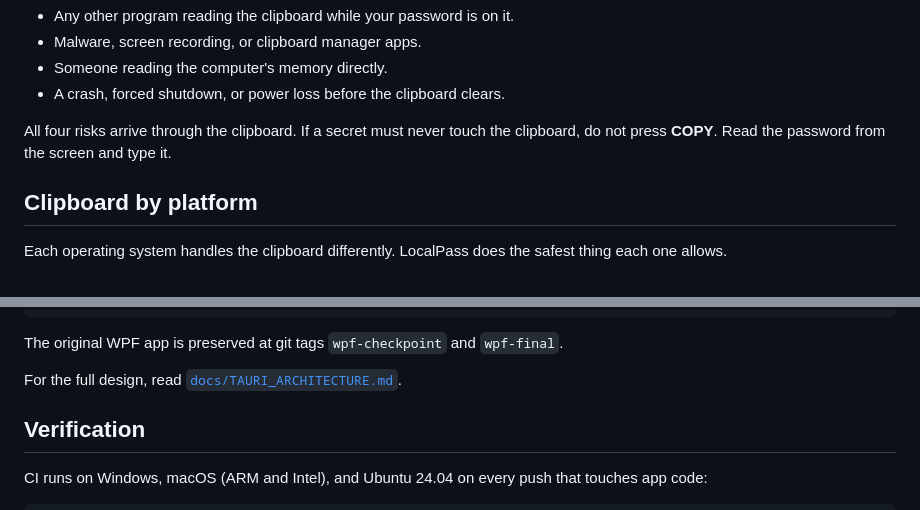
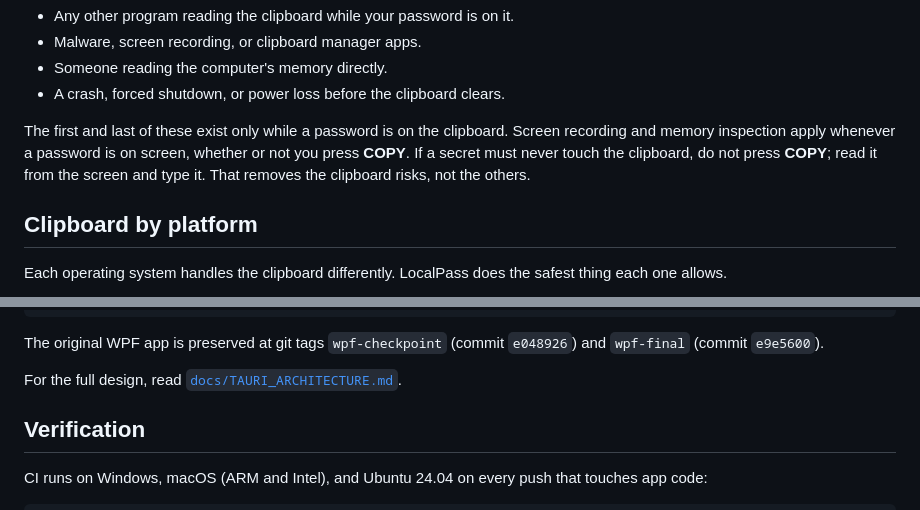
Before and after one commit to wcvessels/local-pass-tool, a Markdown page: README.md, 2 parts joined by grey strips. Rendered like a GitHub page.

Commit message:
README: clipboard risks stated precisely; WPF tags cite commit hashes
Codex review on PR #4: screen recording and memory inspection apply
whenever a password is on screen, not only via the clipboard. Tag
references now carry their commit hashes so they resolve in clones that
did not fetch tags.

Co-Authored-By: Claude Fable 5.1 <noreply@anthropic.com>

````diff
--- a/README.md
+++ b/README.md
@@ -147,9 +147,11 @@ What LocalPass cannot protect against:
 - Someone reading the computer's memory directly.
 - A crash, forced shutdown, or power loss before the clipboard clears.
 
-All four risks arrive through the clipboard. If a secret must never touch
-the clipboard, do not press **COPY**. Read the password from the screen and
-type it.
+The first and last of these exist only while a password is on the
+clipboard. Screen recording and memory inspection apply whenever a password
+is on screen, whether or not you press **COPY**. If a secret must never
+touch the clipboard, do not press **COPY**; read it from the screen and type
+it. That removes the clipboard risks, not the others.
 
 ## Clipboard by platform
 
@@ -236,8 +238,8 @@ scripts/verify-boundary.mjs   fails the build if a change weakens the boundary
 docs/                architecture, decision log, design handoff, README images
 ```
 
-The original WPF app is preserved at git tags `wpf-checkpoint` and
-`wpf-final`.
+The original WPF app is preserved at git tags `wpf-checkpoint` (commit
+`e048926`) and `wpf-final` (commit `e9e5600`).
 
 For the full design, read
 [`docs/TAURI_ARCHITECTURE.md`](docs/TAURI_ARCHITECTURE.md).
````
